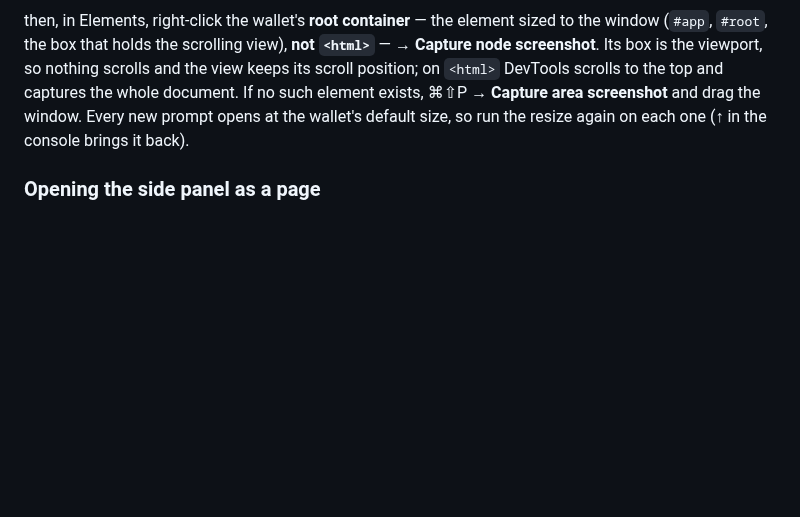
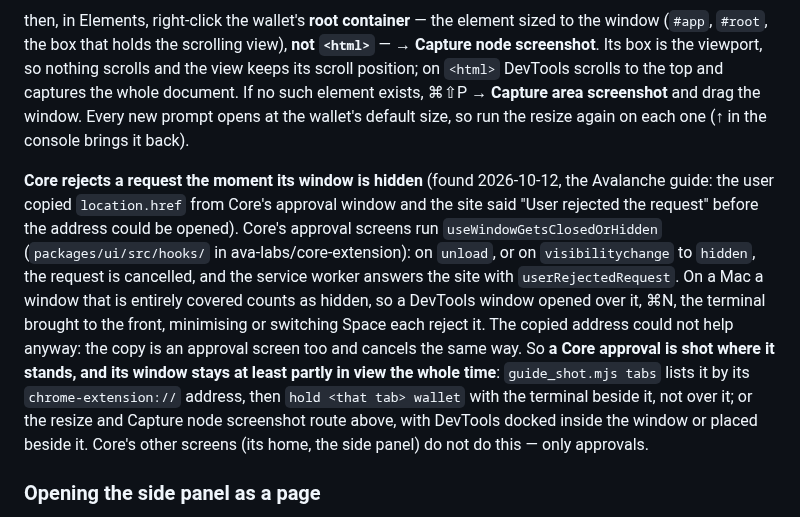
Before and after one commit to encapsulate-xyz/website-css, a Markdown page: notion/guide-screenshots.md, the part around the change. Drawn GitHub-style; blank space fills up the shorter version.

Commit message:
docs: Core rejects a request once its approval window is hidden — shoot it where it stands
Co-Authored-By: Claude Opus 5.5 <noreply@anthropic.com>

```diff
--- a/notion/guide-screenshots.md
+++ b/notion/guide-screenshots.md
@@ -193,6 +193,18 @@ captures the whole document. If no such element exists, ⌘⇧P → **Capture ar
 Every new prompt opens at the wallet's default size, so run the resize again on each one (↑ in the console
 brings it back).
 
+**Core rejects a request the moment its window is hidden** (found 2026-10-12, the Avalanche guide: the user copied
+`location.href` from Core's approval window and the site said "User rejected the request" before the address could be
+opened). Core's approval screens run `useWindowGetsClosedOrHidden` (`packages/ui/src/hooks/` in ava-labs/core-extension):
+on `unload`, or on `visibilitychange` to `hidden`, the request is cancelled, and the service worker answers the site
+with `userRejectedRequest`. On a Mac a window that is entirely covered counts as hidden, so a DevTools window opened over
+it, ⌘N, the terminal brought to the front, minimising or switching Space each reject it. The copied address could not
+help anyway: the copy is an approval screen too and cancels the same way. So **a Core approval is shot where it
+stands, and its window stays at least partly in view the whole time**: `guide_shot.mjs tabs` lists it by its
+`chrome-extension://` address, then `hold <that tab> wallet` with the terminal beside it, not over it; or the resize and
+Capture node screenshot route above, with DevTools docked inside the window or placed beside it. Core's other screens
+(its home, the side panel) do not do this — only approvals.
+
 ### Opening the side panel as a page
 
 Only when `location.href` is not to hand — the set itself is shot from that address (above). Open
```
